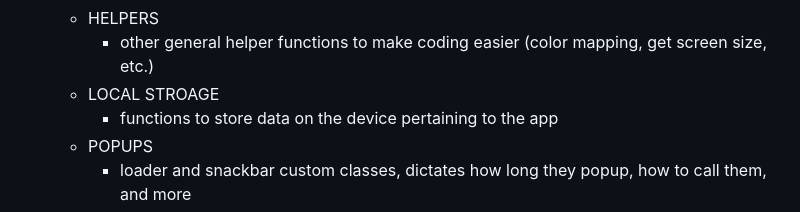
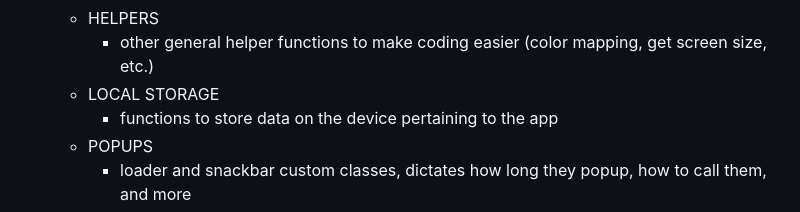
Before and after one commit to LightningBoltz21/starfolio, a Markdown page: README.md, the part around the change. Drawn GitHub-style.

```diff
--- a/README.md
+++ b/README.md
@@ -51,7 +51,7 @@ The "lib" directory contains the majority of the files related to both Android a
     - HELPERS
         - other general helper functions to make coding easier (color mapping, get screen size,
           etc.)
-    - LOCAL STROAGE
+    - LOCAL STORAGE
         - functions to store data on the device pertaining to the app
     - POPUPS
         - loader and snackbar custom classes, dictates how long they popup, how to call them, and
```
